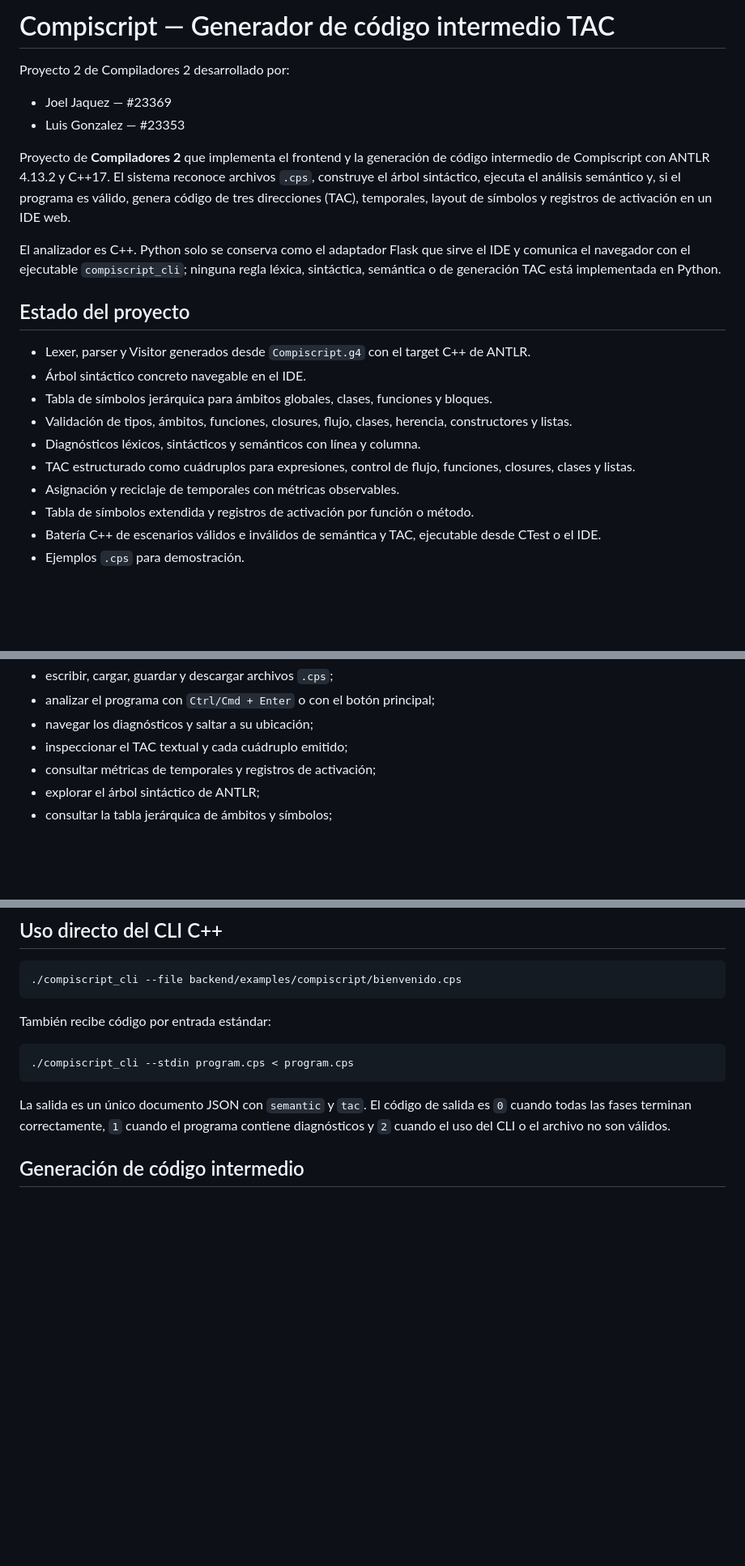
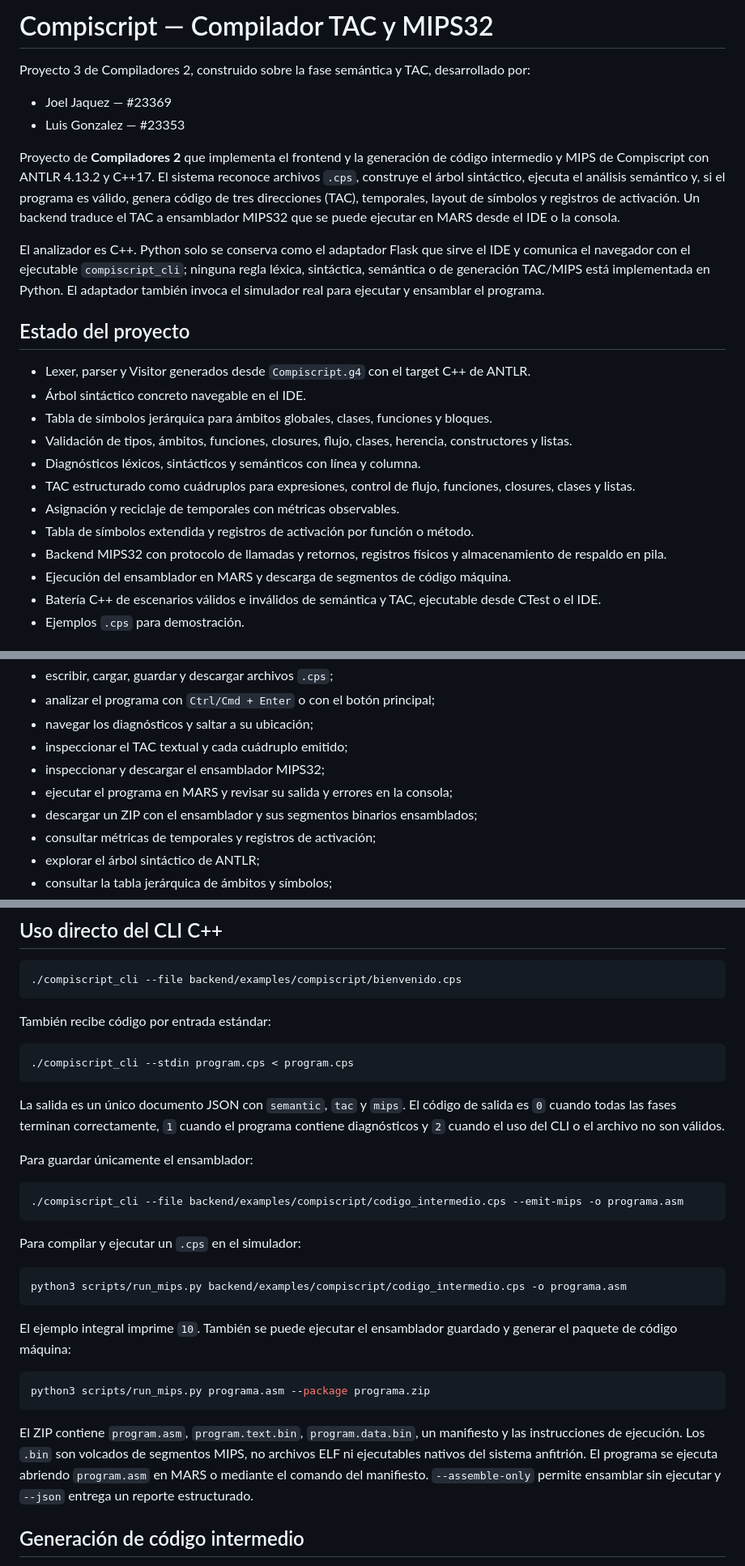
Before and after one commit to G1LB3T0/Proyecto1_Compis_Generador_Analizador_Lexico, a Markdown page: README.md, 3 parts joined by grey strips. Shown at 81% size. GitHub-like rendering; blank space fills up the shorter version.

````diff
--- a/README.md
+++ b/README.md
@@ -1,20 +1,23 @@
-# Compiscript — Generador de código intermedio TAC
+# Compiscript — Compilador TAC y MIPS32
 
-Proyecto 2 de Compiladores 2 desarrollado por:
+Proyecto 3 de Compiladores 2, construido sobre la fase semántica y TAC,
+desarrollado por:
 
 - Joel Jaquez — #23369
 - Luis Gonzalez — #23353
 
 Proyecto de **Compiladores 2** que implementa el frontend y la generación de
-código intermedio de Compiscript con ANTLR 4.13.2 y C++17. El sistema reconoce
+código intermedio y MIPS de Compiscript con ANTLR 4.13.2 y C++17. El sistema reconoce
 archivos `.cps`, construye el árbol sintáctico, ejecuta el análisis semántico y,
 si el programa es válido, genera código de tres direcciones (TAC), temporales,
-layout de símbolos y registros de activación en un IDE web.
+layout de símbolos y registros de activación. Un backend traduce el TAC a
+ensamblador MIPS32 que se puede ejecutar en MARS desde el IDE o la consola.
 
 El analizador es C++. Python solo se conserva como el adaptador Flask que sirve
 el IDE y comunica el navegador con el ejecutable `compiscript_cli`; ninguna
-regla léxica, sintáctica, semántica o de generación TAC está implementada en
-Python.
+regla léxica, sintáctica, semántica o de generación TAC/MIPS está implementada
+en Python. El adaptador también invoca el simulador real para ejecutar y
+ensamblar el programa.
 
 ## Estado del proyecto
 
@@ -30,6 +33,9 @@ Python.
   funciones, closures, clases y listas.
 - Asignación y reciclaje de temporales con métricas observables.
 - Tabla de símbolos extendida y registros de activación por función o método.
+- Backend MIPS32 con protocolo de llamadas y retornos, registros físicos y
+  almacenamiento de respaldo en pila.
+- Ejecución del ensamblador en MARS y descarga de segmentos de código máquina.
 - Batería C++ de escenarios válidos e inválidos de semántica y TAC, ejecutable
   desde CTest o el IDE.
 - Ejemplos `.cps` para demostración.
@@ -134,6 +176,9 @@ Abrir `http://127.0.0.1:5050` permite:
 - analizar el programa con `Ctrl/Cmd + Enter` o con el botón principal;
 - navegar los diagnósticos y saltar a su ubicación;
 - inspeccionar el TAC textual y cada cuádruplo emitido;
+- inspeccionar y descargar el ensamblador MIPS32;
+- ejecutar el programa en MARS y revisar su salida y errores en la consola;
+- descargar un ZIP con el ensamblador y sus segmentos binarios ensamblados;
 - consultar métricas de temporales y registros de activación;
 - explorar el árbol sintáctico de ANTLR;
 - consultar la tabla jerárquica de ámbitos y símbolos;
@@ -154,9 +199,35 @@ También recibe código por entrada estándar:
 ./compiscript_cli --stdin program.cps < program.cps
 ```
 
-La salida es un único documento JSON con `semantic` y `tac`. El código de salida
+La salida es un único documento JSON con `semantic`, `tac` y `mips`. El código de salida
 es `0` cuando todas las fases terminan correctamente, `1` cuando el programa
 contiene diagnósticos y `2` cuando el uso del CLI o el archivo no son válidos.
+
+Para guardar únicamente el ensamblador:
+
+```bash
+./compiscript_cli --file backend/examples/compiscript/codigo_intermedio.cps --emit-mips -o programa.asm
+```
+
+Para compilar y ejecutar un `.cps` en el simulador:
+
+```bash
+python3 scripts/run_mips.py backend/examples/compiscript/codigo_intermedio.cps -o programa.asm
+```
+
+El ejemplo integral imprime `10`. También se puede ejecutar el ensamblador
+guardado y generar el paquete de código máquina:
+
+```bash
+python3 scripts/run_mips.py programa.asm --package programa.zip
+```
+
+El ZIP contiene `program.asm`, `program.text.bin`, `program.data.bin`, un
+manifiesto y las instrucciones de ejecución. Los `.bin` son volcados de
+segmentos MIPS, no archivos ELF ni ejecutables nativos del sistema anfitrión.
+El programa se ejecuta abriendo `program.asm` en MARS o mediante el comando del
+manifiesto. `--assemble-only` permite ensamblar sin ejecutar y `--json` entrega
+un reporte estructurado.
 
 ## Generación de código intermedio
 
````
Also changed, not shown: other parts of README.md (+88 -23 lines).
